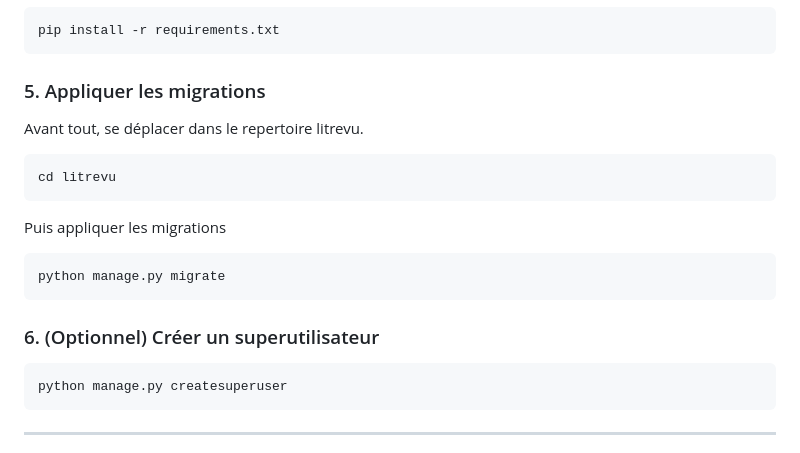
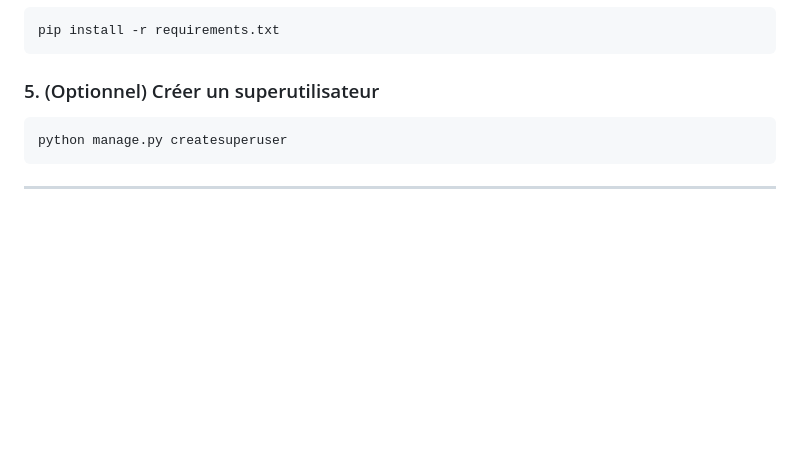
Before and after one commit to C-eorl/P9---LITRevu, a Markdown page: README.MD, the part around the change. Drawn GitHub-style; blank space fills up the shorter version.

````diff
--- a/README.MD
+++ b/README.MD
@@ -81,17 +81,7 @@ source venv/bin/activate
 pip install -r requirements.txt
 ```
 
-### 5. Appliquer les migrations
-Avant tout, se déplacer dans le repertoire litrevu.
-```bash
-cd litrevu
-```
-Puis appliquer les migrations
-```bash
-python manage.py migrate
-```
-
-### 6. (Optionnel) Créer un superutilisateur
+### 5. (Optionnel) Créer un superutilisateur
 
 ```bash
 python manage.py createsuperuser
````
